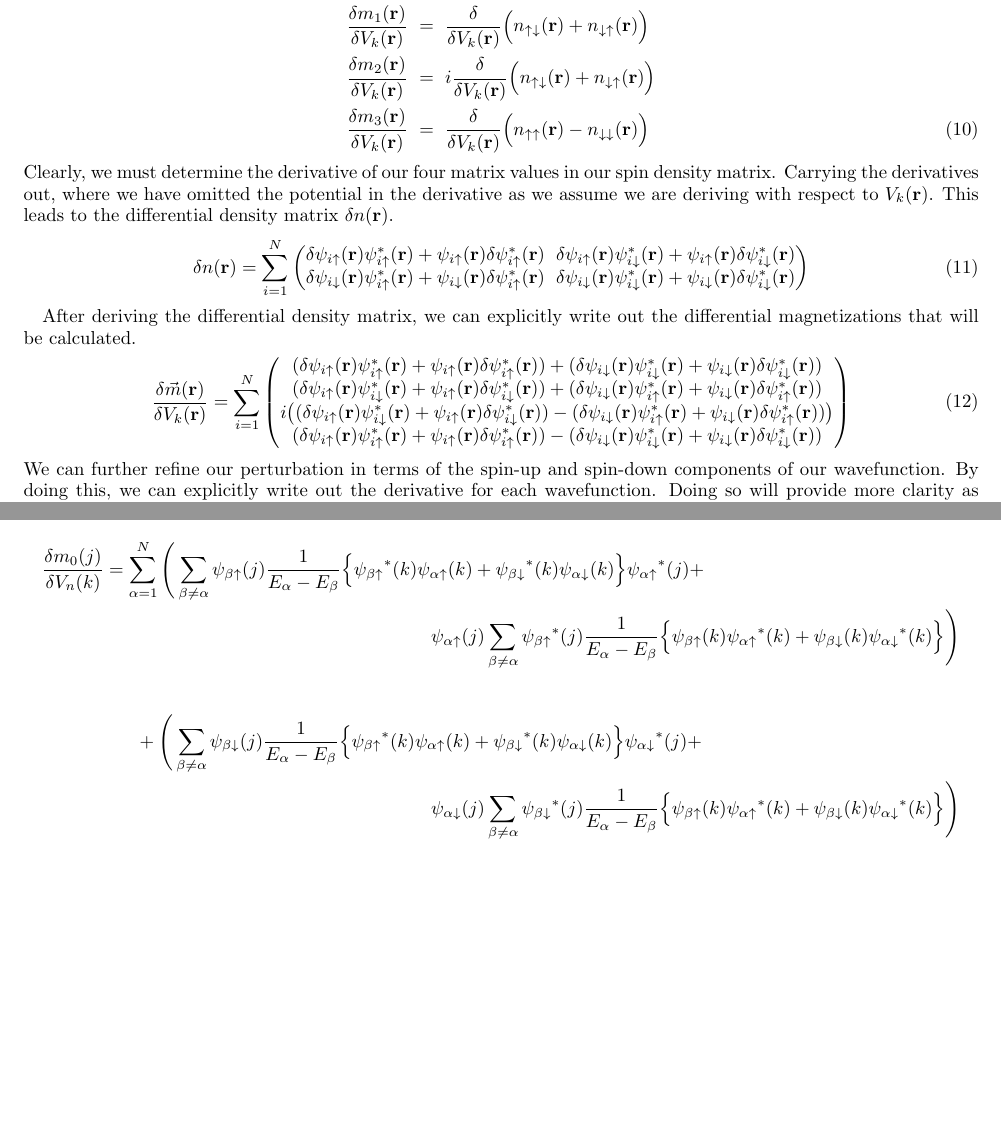
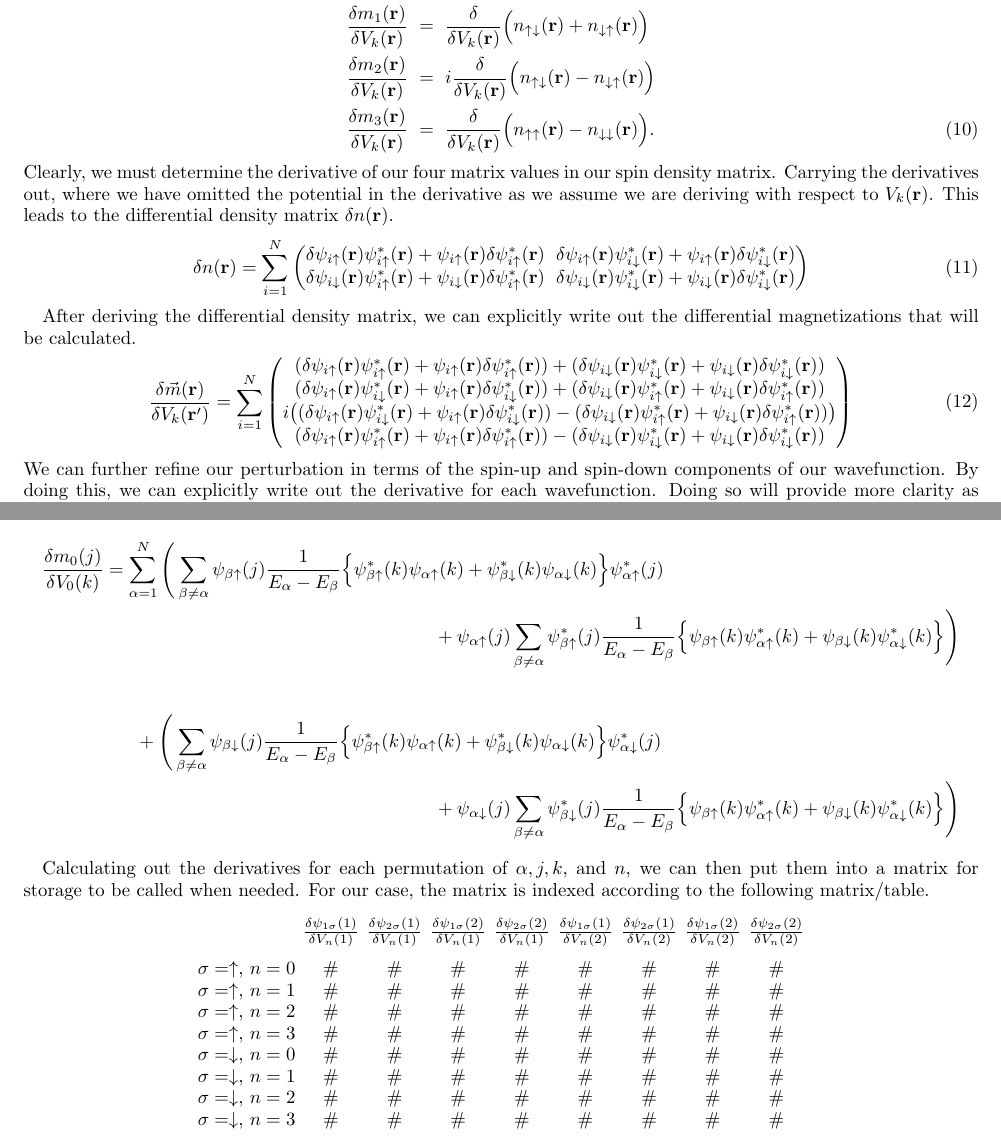
Before and after one commit to charm-quark13/Elldot, a LaTeX paper (Hubbard/Notes-Hubb.tex): two parts of pages 3 and 4 of 4, joined at a grey line, cut so that both start at the same text, the shorter picture padded with empty space. Compiled offline with pdfLaTeX.

Commit message:
Derivative check. Testing density vec.

```diff
--- a/Hubbard/Notes-Hubb.tex
+++ b/Hubbard/Notes-Hubb.tex
@@ -32,6 +32,10 @@
 \newcommand{\padn}{{\psi_{\alpha \da}}}
 \newcommand{\pbup}{{\psi_{\beta \ua}}}
 \newcommand{\pbdn}{{\psi_{\beta \da}}}
+\newcommand{\paups}{{\psi_{\alpha \ua}^*}}
+\newcommand{\padns}{{\psi_{\alpha \da}^*}}
+\newcommand{\pbups}{{\psi_{\beta \ua}^*}}
+\newcommand{\pbdns}{{\psi_{\beta \da}^*}}
 
 \begin{document}
 
@@ -256,8 +260,8 @@ They can be written out explicitly as:
   \nonumber
   \frac{\delta m_1(\bfr)}{\delta V_k(\bfr)} & = & \frac{\delta}{\delta V_k(\bfr)}\Big{(} n_{\ua \da}(\bfr)+n_{\da \ua}(\bfr) \Big{)} \\
   \nonumber
-  \frac{\delta m_2(\bfr)}{\delta V_k(\bfr)} & = & i \frac{\delta}{\delta V_k(\bfr)}\Big{(} n_{\ua \da}(\bfr)+n_{\da \ua}(\bfr) \Big{)} \\
-  \frac{\delta m_3(\bfr)}{\delta V_k(\bfr)} & = & \frac{\delta}{\delta V_k(\bfr)}\Big{(} n_{\ua \ua}(\bfr)-n_{\da \da}(\bfr) \Big{)}
+  \frac{\delta m_2(\bfr)}{\delta V_k(\bfr)} & = & i \frac{\delta}{\delta V_k(\bfr)}\Big{(} n_{\ua \da}(\bfr)-n_{\da \ua}(\bfr) \Big{)} \\
+  \frac{\delta m_3(\bfr)}{\delta V_k(\bfr)} & = & \frac{\delta}{\delta V_k(\bfr)}\Big{(} n_{\ua \ua}(\bfr)-n_{\da \da}(\bfr) \Big{)} .
 \end{eqnarray}
 Clearly, we must determine the derivative of our four matrix values in our spin density matrix.
 Carrying the derivatives out, where we have omitted the potential in the derivative as we assume we are deriving with respect to $V_k(\bfr)$.
@@ -274,7 +278,7 @@ This leads to the differential density matrix $\delta n(\bfr)$.
 
 After deriving the differential density matrix, we can explicitly write out the differential magnetizations that will be calculated.
 \begin{equation}
-  \frac{\delta \vec{m}(\bfr)}{\delta V_k(\bfr)} = \sum_{i=1}^N
+  \frac{\delta \vec{m}(\bfr)}{\delta V_k(\bfr')} = \sum_{i=1}^N
   \begin{pmatrix}
     (\delta \psi_{i \ua}(\bfr) \psi_{i \ua}^*(\bfr) + \psi_{i \ua}(\bfr) \delta \psi_{i \ua}^*(\bfr)) + (\delta \psi_{i \da}(\bfr) \psi_{i \da}^*(\bfr) + \psi_{i \da}(\bfr) \delta \psi_{i \da}^*(\bfr)) \\
     (\delta \psi_{i \ua}(\bfr) \psi_{i \da}^*(\bfr) + \psi_{i \ua}(\bfr) \delta \psi_{i \da}^*(\bfr)) + (\delta \psi_{i \da}(\bfr) \psi_{i \ua}^*(\bfr) + \psi_{i \da}(\bfr) \delta \psi_{i \ua}^*(\bfr)) \\
@@ -316,16 +320,43 @@ We recall Eq. (12), and begin by rewriting our first line:
 Using this equation, we can now let $n=0$, giving us $\frac{\delta m_0(j)}{\delta V_0(k)}$.
 Using the derivatives that we have explicitly written out above, we are left with the following.
 \begin{multline*}
-  \frac{\delta m_0(j)}{\delta V_n(k)}= \sum_{\alpha = 1}^N
-  \Bigg( \sum_{\beta \neq \alpha} \pbup(j) \frac{1}{E_{\alpha}-E_{\beta}} \Big\{ \pbup^*(k) \paup(k) + \pbdn^*(k) \padn(k) \Big\} \paup^*(j) + \\
-  \paup(j) \sum_{\beta \neq \alpha} \pbup^*(j) \frac{1}{E_{\alpha}-E_{\beta}} \Big\{ \pbup(k) \paup^*(k) + \pbdn(k) \padn^*(k) \Big\} \Bigg)
+  \frac{\delta m_0(j)}{\delta V_0(k)}= \sum_{\alpha = 1}^N
+  \Bigg( \sum_{\beta \neq \alpha} \pbup(j) \frac{1}{E_{\alpha}-E_{\beta}} \Big\{ \pbups(k) \paup(k) + \pbdns(k) \padn(k) \Big\} \paups(j) \\ +
+  \paup(j) \sum_{\beta \neq \alpha} \pbups(j) \frac{1}{E_{\alpha}-E_{\beta}} \Big\{ \pbup(k) \paups(k) + \pbdn(k) \padns(k) \Big\} \Bigg)
 \end{multline*}
 \begin{multline*}
   \hspace{1.75cm}
-  + \Bigg( \sum_{\beta \neq \alpha} \pbdn(j) \frac{1}{E_{\alpha}-E_{\beta}} \Big\{ \pbup^*(k) \paup(k) + \pbdn^*(k) \padn(k) \Big\} \padn^*(j) +
-  \\
-  \padn(j) \sum_{\beta \neq \alpha}\pbdn^*(j) \frac{1}{E_{\alpha}-E_{\beta}} \Big\{ \pbup(k) \paup^*(k) + \pbdn(k) \padn^*(k) \Big\} \Bigg)
+  + \Bigg( \sum_{\beta \neq \alpha} \pbdn(j) \frac{1}{E_{\alpha}-E_{\beta}} \Big\{ \pbups(k) \paup(k) + \pbdns(k) \padn(k) \Big\} \padns(j)
+  \\ +
+  \padn(j) \sum_{\beta \neq \alpha}\pbdns(j) \frac{1}{E_{\alpha}-E_{\beta}} \Big\{ \pbup(k) \paups(k) + \pbdn(k) \padns(k) \Big\} \Bigg)
 \end{multline*}
+
+Calculating out the derivatives for each permutation of $\alpha,j,k,$ and $n$, we can then put them into a matrix for storage to be called when needed.
+For our case, the matrix is indexed according to the following matrix/table.
+\begin{center}
+  \begin{tabular}{c @{\hspace{2\tabcolsep}} *{9}{c}}
+    &
+    $\frac{\delta \psi_{1 \sigma}(1)}{\delta V_n(1)}$ &
+    $\frac{\delta \psi_{2 \sigma}(1)}{\delta V_n(1)}$ &
+    $\frac{\delta \psi_{1 \sigma}(2)}{\delta V_n(1)}$ &
+    $\frac{\delta \psi_{2 \sigma}(2)}{\delta V_n(1)}$ &
+    $\frac{\delta \psi_{1 \sigma}(1)}{\delta V_n(2)}$ &
+    $\frac{\delta \psi_{2 \sigma}(1)}{\delta V_n(2)}$ &
+    $\frac{\delta \psi_{1 \sigma}(2)}{\delta V_n(2)}$ &
+    $\frac{\delta \psi_{2 \sigma}(2)}{\delta V_n(2)}$
+    \\[2ex]
+    $\sigma = \ua$, $n=0$ & \# & \# & \# & \# & \# & \# & \# & \# \\
+    $\sigma = \ua$, $n=1$ & \# & \# & \# & \# & \# & \# & \# & \# \\
+    $\sigma = \ua$, $n=2$ & \# & \# & \# & \# & \# & \# & \# & \# \\
+    $\sigma = \ua$, $n=3$ & \# & \# & \# & \# & \# & \# & \# & \# \\
+    $\sigma = \da$, $n=0$ & \# & \# & \# & \# & \# & \# & \# & \# \\
+    $\sigma = \da$, $n=1$ & \# & \# & \# & \# & \# & \# & \# & \# \\
+    $\sigma = \da$, $n=2$ & \# & \# & \# & \# & \# & \# & \# & \# \\
+    $\sigma = \da$, $n=3$ & \# & \# & \# & \# & \# & \# & \# & \#
+  \end{tabular}
+\end{center}
+
+
 % ================== Bibliography =======================
 %\bibliography{working-bib-corrected}
 %\bibliographystyle{apsrev4-1}
```
Also changed, not shown: Hubbard/Notes-Hubb.pdf, Hubbard/Notes-Hubb.tex (4 more changed lines), 10 other files.
